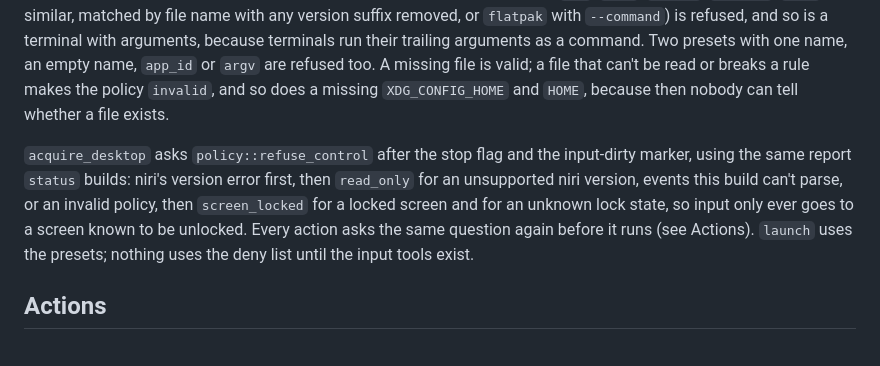
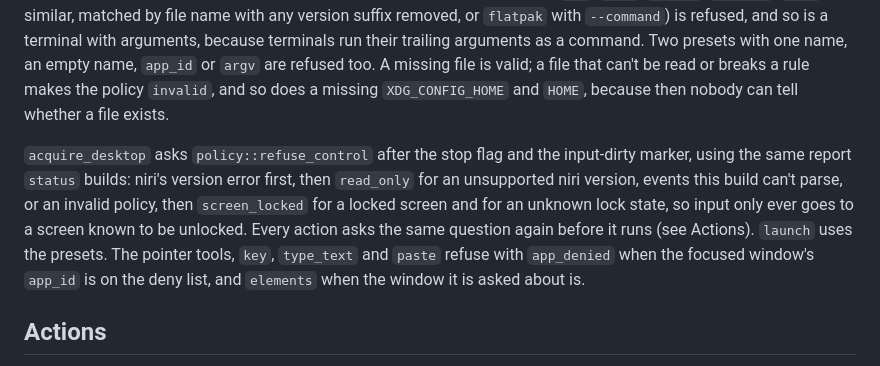
Before and after one commit to ayagmar/niri-computer-use, a Markdown page: docs/architecture.md, the part around one of its changes. Rendered like a GitHub page.

Commit message:
docs(architecture): describe the deny list and release wait as they are

```diff
--- a/docs/architecture.md
+++ b/docs/architecture.md
@@ -132,7 +132,7 @@ Removing the runtime directory or the `lease` file while a server holds the leas
 
 `$XDG_CONFIG_HOME/niri-computer-use/policy.toml`, or `~/.config/niri-computer-use/policy.toml`, is read once at startup. It lists `deny_input_app_ids`, an optional `capture_dir` (an absolute path or one under `~/`, resolved with `HOME` when used) and `[[preset]]`s, each with a `name`, a fixed `argv` and an `app_id`; unknown keys are errors. A preset whose program runs any command it is given (a shell, an interpreter, `env`, `sudo`, `setsid`, `busybox`, `uwsm` and similar, matched by file name with any version suffix removed, or `flatpak` with `--command`) is refused, and so is a terminal with arguments, because terminals run their trailing arguments as a command. Two presets with one name, an empty name, `app_id` or `argv` are refused too. A missing file is valid; a file that can't be read or breaks a rule makes the policy `invalid`, and so does a missing `XDG_CONFIG_HOME` and `HOME`, because then nobody can tell whether a file exists.
 
-`acquire_desktop` asks `policy::refuse_control` after the stop flag and the input-dirty marker, using the same report `status` builds: niri's version error first, then `read_only` for an unsupported niri version, events this build can't parse, or an invalid policy, then `screen_locked` for a locked screen and for an unknown lock state, so input only ever goes to a screen known to be unlocked. Every action asks the same question again before it runs (see Actions). `launch` uses the presets; nothing uses the deny list until the input tools exist.
+`acquire_desktop` asks `policy::refuse_control` after the stop flag and the input-dirty marker, using the same report `status` builds: niri's version error first, then `read_only` for an unsupported niri version, events this build can't parse, or an invalid policy, then `screen_locked` for a locked screen and for an unknown lock state, so input only ever goes to a screen known to be unlocked. Every action asks the same question again before it runs (see Actions). `launch` uses the presets. The pointer tools, `key`, `type_text` and `paste` refuse with `app_denied` when the focused window's `app_id` is on the deny list, and `elements` when the window it is asked about is.
 
 ## Actions
 
```
Also changed, not shown: other parts of docs/architecture.md (+1 -1 lines).
